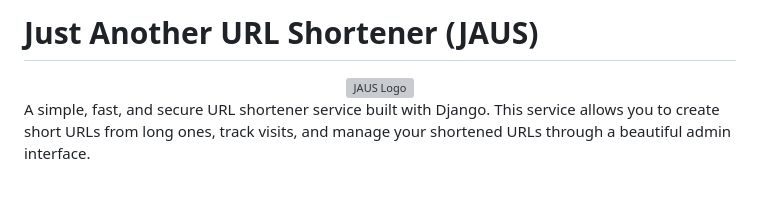
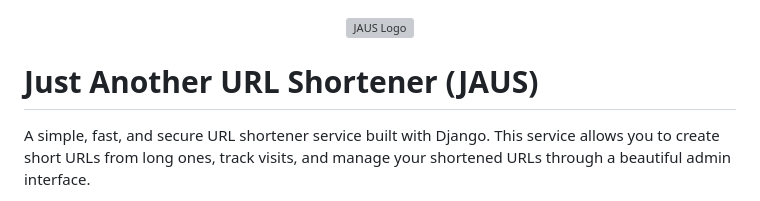
Before and after one commit to cr0hn/ja-shortener, a Markdown page: README.md, the part around the change. GitHub-like rendering; grey boxes are pictures that could not be loaded.

```diff
--- a/README.md
+++ b/README.md
@@ -1,8 +1,8 @@
-# Just Another URL Shortener (JAUS)
-
 <div align="center">
   <img src="https://github.com/cr0hn/ja-shortener/blob/main/ja_shortener/shortener/static/shortener/logo.png" alt="JAUS Logo" width="300" height="300" style="max-width: 300px; max-height: 300px;">
 </div>
+
+# Just Another URL Shortener (JAUS)
 
 A simple, fast, and secure URL shortener service built with Django. This service allows you to create short URLs from long ones, track visits, and manage your shortened URLs through a beautiful admin interface.
 
```
